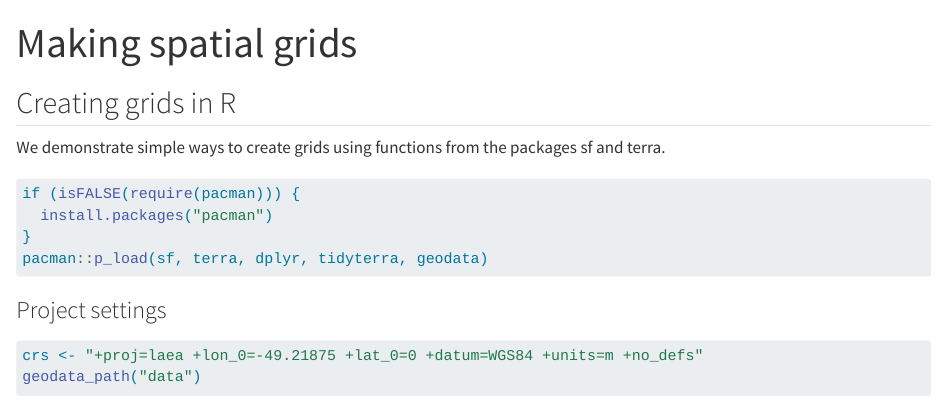
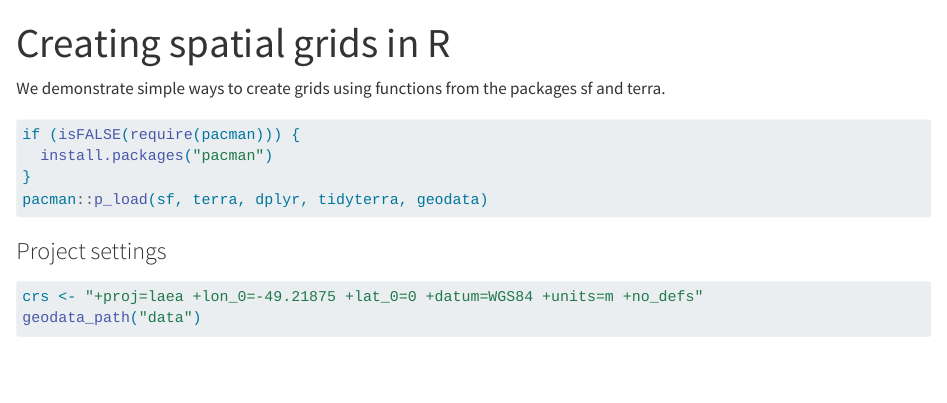
Before and after one commit to gortegasolis/making_spatial_grids, a Quarto document (making_grids.qmd): the page in a window 1100 px wide, from its top. Rendered offline with R 4.5, knitr and Pandoc in place of Quarto, with nearby package versions; some code elsewhere in the file could not run offline.

Commit message:
Format corrected

```diff
--- a/making_grids.qmd
+++ b/making_grids.qmd
@@ -1,11 +1,9 @@
 ---
-title: "Making spatial grids"
+title: "Creating spatial grids in R"
 format:
    html:
     output-file: "index"
 ---
-
-## Creating grids in R
 
 We demonstrate simple ways to create grids using functions from the packages sf and terra.
 
```
Also changed, not shown: index.html.
